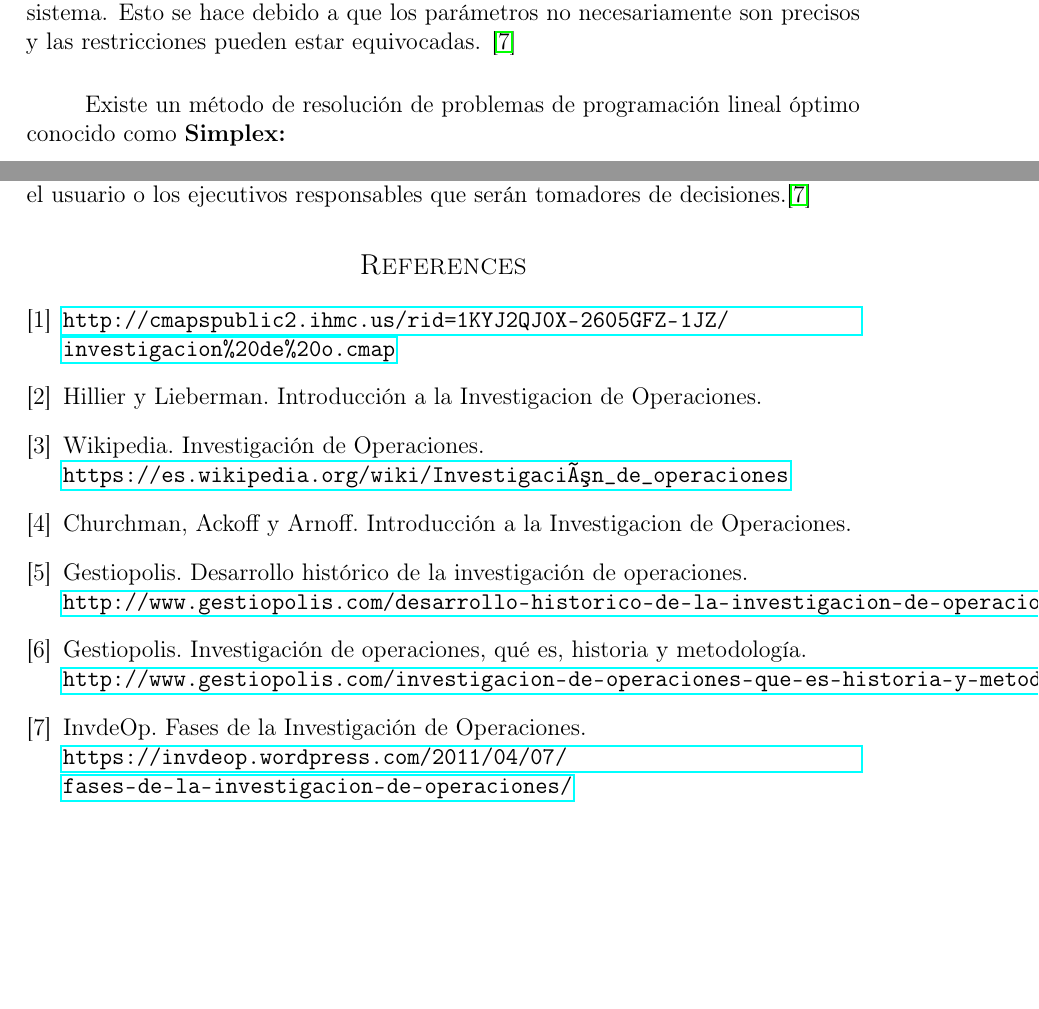
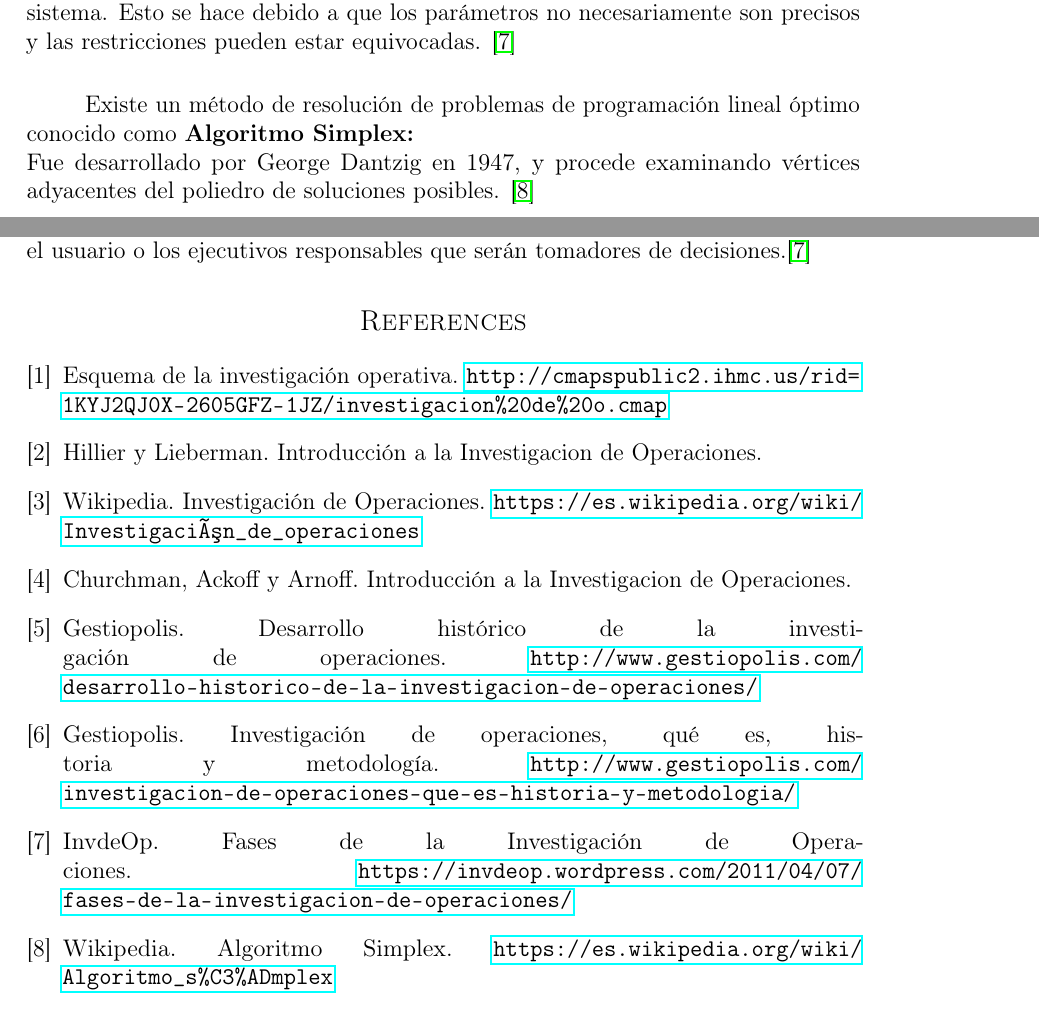
Before and after one commit to garciparedes/operations-research-task-what-is-it, a LaTeX paper (article.tex): two parts of pages 5 and 6 of 6, joined at a grey line, cut so that both start at the same text, the shorter picture padded with empty space. Compiled offline with pdfLaTeX.

Commit message:
Added simplex description.

```diff
--- a/article.tex
+++ b/article.tex
@@ -169,8 +169,8 @@
 			Una vez se tiene el modelo, se debe proceder a derivar una solución matemática empleando las diversas técnicas y métodos matemáticos para resolver problemas y ecuaciones. Debemos tener en cuenta que las soluciones que se obtienen en este punto del proceso, son matemáticas y debemos interpretarlas en el mundo real. Además, para la solución del modelo, se deben realizar análisis de sensibilidad para ver como se comporta el modelo a cambios en las especificaciones y parámetros del sistema. Esto se hace debido a que los parámetros no necesariamente son precisos y las restricciones pueden estar equivocadas. \cite{invdeop_IO}
 
 			\paragraph{}
-			Existe un método de resolución de problemas de programación lineal óptimo conocido como \textbf{Simplex:}
-
+			Existe un método de resolución de problemas de programación lineal óptimo conocido como \textbf{Algoritmo Simplex:} \\
+			Fue desarrollado por George Dantzig en 1947, y procede examinando vértices adyacentes del poliedro de soluciones posibles. \cite{wiki_simplex}
 
 		\subsection{Validación del modelo}
 
@@ -190,29 +190,28 @@
 
 
 		\bibitem{io_scheme}
-		\url{http://cmapspublic2.ihmc.us/rid=1KYJ2QJ0X-2605GFZ-1JZ/investigacion%20de%20o.cmap}
+		Esquema de la investigación operativa. \url{http://cmapspublic2.ihmc.us/rid=1KYJ2QJ0X-2605GFZ-1JZ/investigacion%20de%20o.cmap}
 
 		\bibitem{churchman_ackoff_Arnoff_io}
 		Hillier y Lieberman. Introducción a la Investigacion de Operaciones.
 
 		\bibitem{wikipedia_IO}
-		Wikipedia. Investigación de Operaciones. \\
-		\url{https://es.wikipedia.org/wiki/Investigación_de_operaciones}
+		Wikipedia. Investigación de Operaciones. \url{https://es.wikipedia.org/wiki/Investigación_de_operaciones}
 
 		\bibitem{hillier_lieberman_IO}
 		Churchman, Ackoff y Arnoff. Introducción a la Investigacion de Operaciones.
 
 		\bibitem{gestiopolis_IO_history}
-		Gestiopolis. Desarrollo histórico de la investigación de operaciones. \\
-		\url{http://www.gestiopolis.com/desarrollo-historico-de-la-investigacion-de-operaciones/}
+		Gestiopolis. Desarrollo histórico de la investigación de operaciones. \url{http://www.gestiopolis.com/desarrollo-historico-de-la-investigacion-de-operaciones/}
 
 		\bibitem{gestiopolis_IO}
-		Gestiopolis. Investigación de operaciones, qué es, historia y metodología. \\
-		\url{http://www.gestiopolis.com/investigacion-de-operaciones-que-es-historia-y-metodologia/}
+		Gestiopolis. Investigación de operaciones, qué es, historia y metodología. \url{http://www.gestiopolis.com/investigacion-de-operaciones-que-es-historia-y-metodologia/}
 
 		\bibitem{invdeop_IO}
-		InvdeOp. Fases de la Investigación de Operaciones. \\
-		\url{https://invdeop.wordpress.com/2011/04/07/fases-de-la-investigacion-de-operaciones/}
+		InvdeOp. Fases de la Investigación de Operaciones. \url{https://invdeop.wordpress.com/2011/04/07/fases-de-la-investigacion-de-operaciones/}
+
+		\bibitem{wiki_simplex}
+		Wikipedia. Algoritmo Simplex. \url{https://es.wikipedia.org/wiki/Algoritmo_s%C3%ADmplex}
 
 	\end{thebibliography}
 
```
Also changed, not shown: article.pdf.
